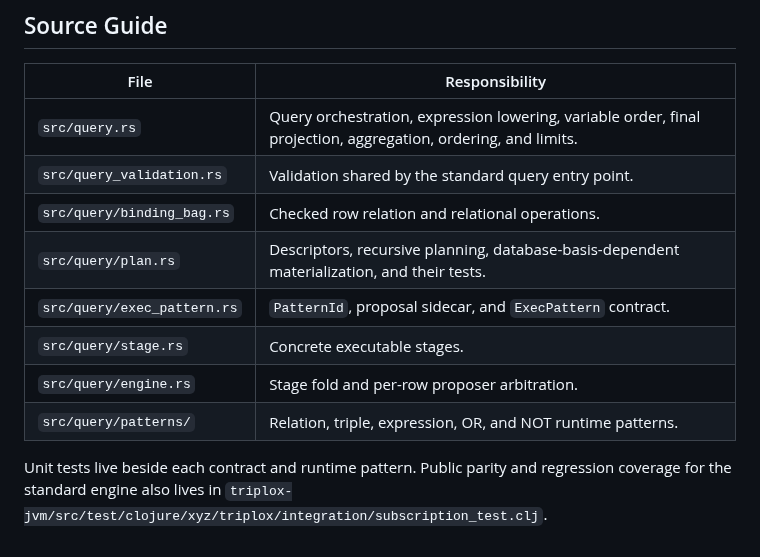
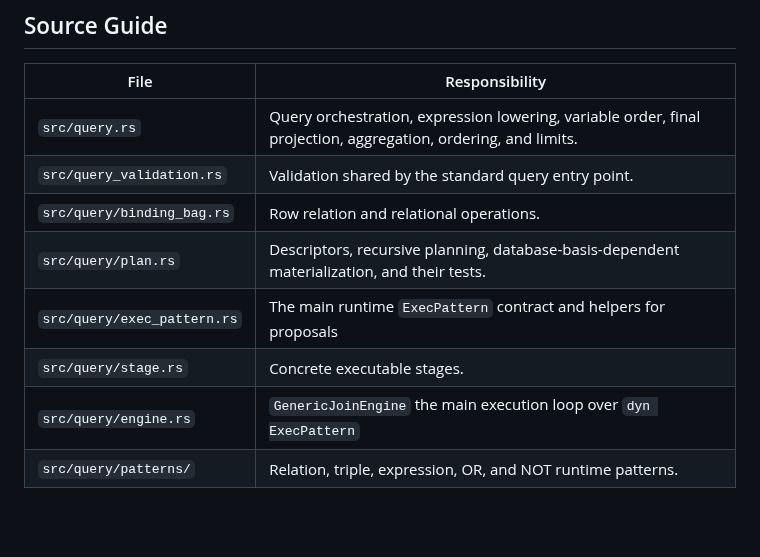
Before and after one commit to FiV0/triplox, a Markdown page: design/STANDARD_QUERY_ENGINE.md, the part around the change. Rendered like a GitHub page; blank space fills up the shorter version.

Commit message:
tweaks STANDARD_QUERY_ENGINE

```diff
--- a/design/STANDARD_QUERY_ENGINE.md
+++ b/design/STANDARD_QUERY_ENGINE.md
@@ -526,13 +526,9 @@ These internals can be optimized without changing the logical-plan,
 |------|----------------|
 | `src/query.rs` | Query orchestration, expression lowering, variable order, final projection, aggregation, ordering, and limits. |
 | `src/query_validation.rs` | Validation shared by the standard query entry point. |
-| `src/query/binding_bag.rs` | Checked row relation and relational operations. |
+| `src/query/binding_bag.rs` | Row relation and relational operations. |
 | `src/query/plan.rs` | Descriptors, recursive planning, database-basis-dependent materialization, and their tests. |
-| `src/query/exec_pattern.rs` | `PatternId`, proposal sidecar, and `ExecPattern` contract. |
+| `src/query/exec_pattern.rs` | The main runtime `ExecPattern` contract and helpers for proposals |
 | `src/query/stage.rs` | Concrete executable stages. |
-| `src/query/engine.rs` | Stage fold and per-row proposer arbitration. |
+| `src/query/engine.rs` | `GenericJoinEngine` the main execution loop over `dyn ExecPattern` |
 | `src/query/patterns/` | Relation, triple, expression, OR, and NOT runtime patterns. |
-
-Unit tests live beside each contract and runtime pattern. Public parity and
-regression coverage for the standard engine also lives in
-`triplox-jvm/src/test/clojure/xyz/triplox/integration/subscription_test.clj`.
```
